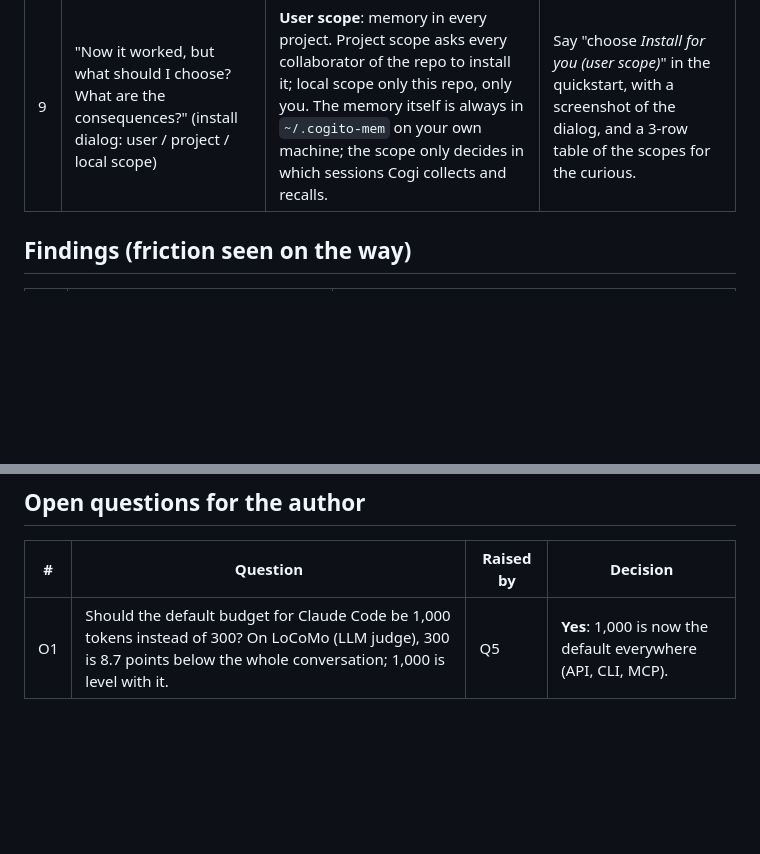
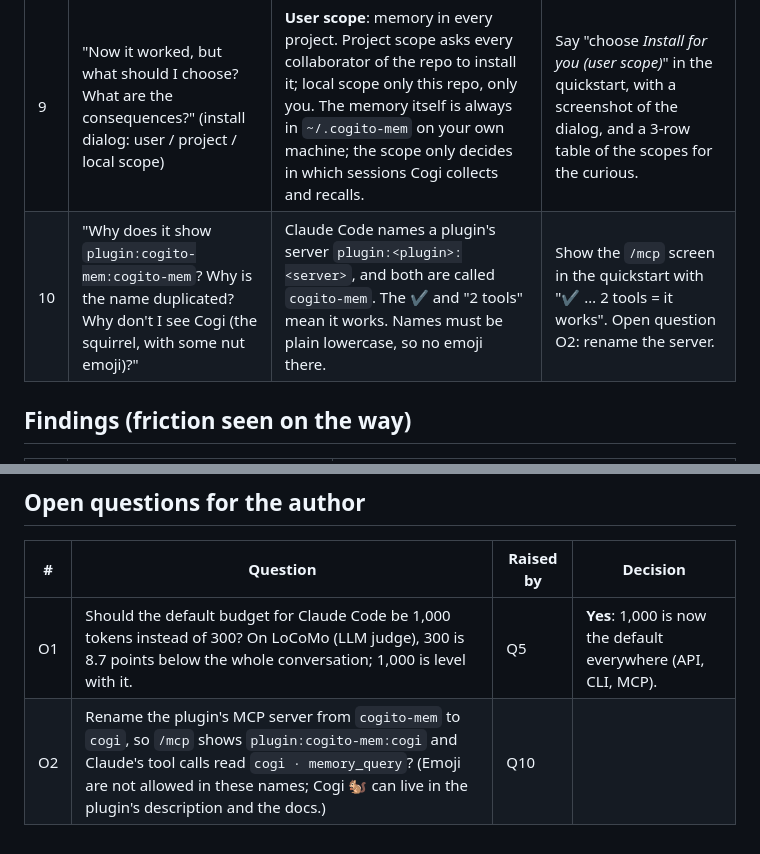
Before and after one commit to meridian21lab/cogito-mem, a Markdown page: docs/notes/first-user-session.md, 2 parts joined by grey strips. GitHub-like rendering; blank space fills up the shorter version.

Commit message:
Note question 10: the doubled server name and where Cogi shows
Co-Authored-By: Claude Opus 5.5 <noreply@anthropic.com>
Claude-Session: https://claude.ai/code/session_01XQr4VEX6fEuCYVUs9cni4E

```diff
--- a/docs/notes/first-user-session.md
+++ b/docs/notes/first-user-session.md
@@ -16,6 +16,7 @@ what the docs must do about it. The user guide and the GitHub Pages site are bui
 | 7 | "I did this, but cogito-mem wasn't installed" (after running the uv installer) | The `curl` line installs only `uv`, the helper that runs cogito-mem; cogito-mem itself comes from the two `/plugin` commands inside Claude Code. | Never put a helper's install command first without saying it is not the product. Make the quickstart one block that ends in a visible check. |
 | 8 | "I've typed the commands from step 2, but what actually happened?" (screenshot: the marketplace was added, then both lines pasted together failed with "not a valid GitHub owner/repo shorthand") | The first `/plugin marketplace add` worked. Pasting both lines at once sent them as one command, so the second line became part of the marketplace name. Press Esc and run `/plugin install cogito-mem@cogito-mem` on its own, then `/reload-plugins`. | One slash command per copy block, each with its own copy button and a line saying what you should see. Use `/reload-plugins` instead of "restart Claude Code". |
 | 9 | "Now it worked, but what should I choose? What are the consequences?" (install dialog: user / project / local scope) | **User scope**: memory in every project. Project scope asks every collaborator of the repo to install it; local scope only this repo, only you. The memory itself is always in `~/.cogito-mem` on your own machine; the scope only decides in which sessions Cogi collects and recalls. | Say "choose *Install for you (user scope)*" in the quickstart, with a screenshot of the dialog, and a 3-row table of the scopes for the curious. |
+| 10 | "Why does it show `plugin:cogito-mem:cogito-mem`? Why is the name duplicated? Why don't I see Cogi (the squirrel, with some nut emoji)?" | Claude Code names a plugin's server `plugin:<plugin>:<server>`, and both are called `cogito-mem`. The ✔ and "2 tools" mean it works. Names must be plain lowercase, so no emoji there. | Show the `/mcp` screen in the quickstart with "✔ … 2 tools = it works". Open question O2: rename the server. |
 
 ## Findings (friction seen on the way)
 
@@ -33,3 +34,4 @@ what the docs must do about it. The user guide and the GitHub Pages site are bui
 | # | Question | Raised by | Decision |
 |---|---|---|---|
 | O1 | Should the default budget for Claude Code be 1,000 tokens instead of 300? On LoCoMo (LLM judge), 300 is 8.7 points below the whole conversation; 1,000 is level with it. | Q5 | **Yes**: 1,000 is now the default everywhere (API, CLI, MCP). |
+| O2 | Rename the plugin's MCP server from `cogito-mem` to `cogi`, so `/mcp` shows `plugin:cogito-mem:cogi` and Claude's tool calls read `cogi · memory_query`? (Emoji are not allowed in these names; Cogi 🐿️ can live in the plugin's description and the docs.) | Q10 | |
```
